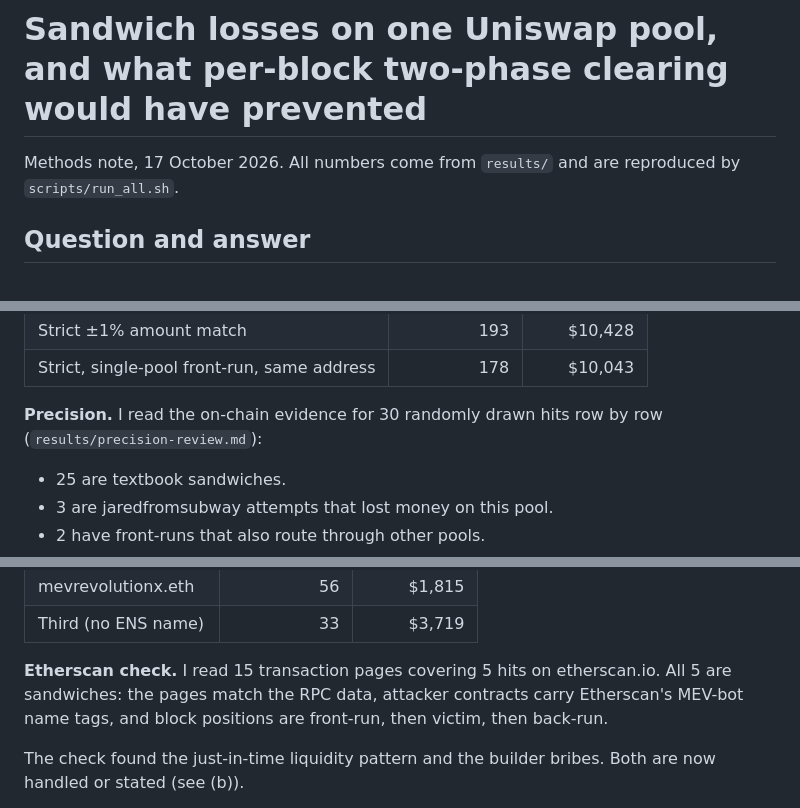
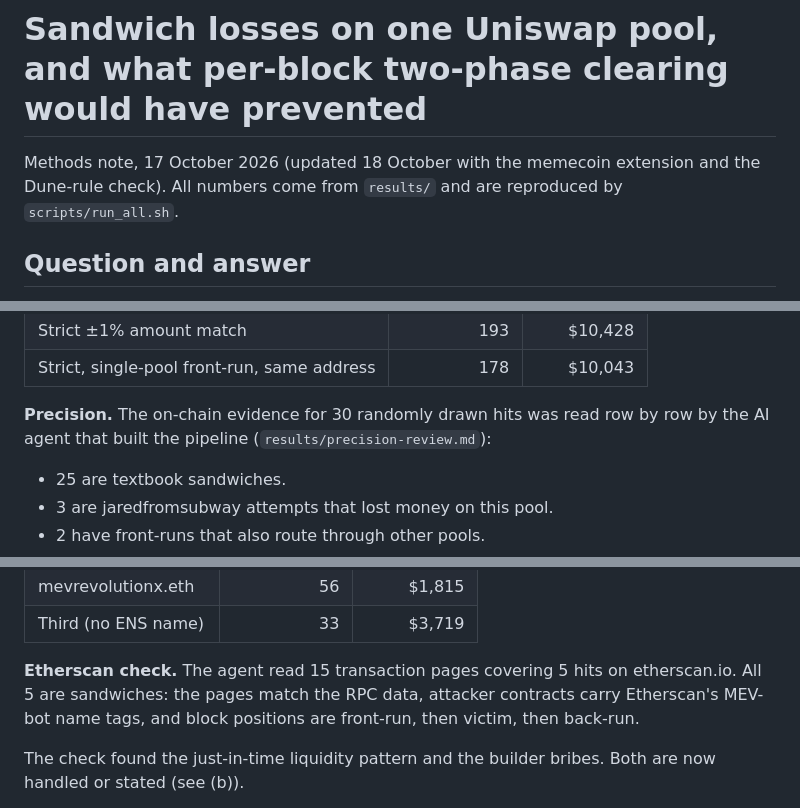
Before and after one commit to RahilBhavan/mev-sandwich-batch-study, a Markdown page: docs/methods.md, 3 parts joined by grey strips. GitHub-like rendering.

Commit message:
Methods note: neutral wording for agent-run checks, update date
Co-Authored-By: Claude Opus 5.5 (1M context) <noreply@anthropic.com>

```diff
--- a/docs/methods.md
+++ b/docs/methods.md
@@ -1,6 +1,6 @@
 # Sandwich losses on one Uniswap pool, and what per-block two-phase clearing would have prevented
 
-Methods note, 17 October 2026. All numbers come from `results/` and are reproduced by `scripts/run_all.sh`.
+Methods note, 17 October 2026 (updated 18 October with the memecoin extension and the Dune-rule check). All numbers come from `results/` and are reproduced by `scripts/run_all.sh`.
 
 ## Question and answer
 
@@ -53,7 +53,7 @@ The rule is in `mev/detect.py`; it follows Qin, Zhou and Gervais (S&P 2022) and
 | Strict ±1% amount match | 193 | $10,428 |
 | Strict, single-pool front-run, same address | 178 | $10,043 |
 
-**Precision.** I read the on-chain evidence for 30 randomly drawn hits row by row (`results/precision-review.md`):
+**Precision.** The on-chain evidence for 30 randomly drawn hits was read row by row by the AI agent that built the pipeline (`results/precision-review.md`):
 - 25 are textbook sandwiches.
 - 3 are jaredfromsubway attempts that lost money on this pool.
 - 2 have front-runs that also route through other pools.
@@ -67,7 +67,7 @@ The rule is in `mev/detect.py`; it follows Qin, Zhou and Gervais (S&P 2022) and
 | mevrevolutionx.eth | 56 | $1,815 |
 | Third (no ENS name) | 33 | $3,719 |
 
-**Etherscan check.** I read 15 transaction pages covering 5 hits on etherscan.io. All 5 are sandwiches: the pages match the RPC data, attacker contracts carry Etherscan's MEV-bot name tags, and block positions are front-run, then victim, then back-run.
+**Etherscan check.** The agent read 15 transaction pages covering 5 hits on etherscan.io. All 5 are sandwiches: the pages match the RPC data, attacker contracts carry Etherscan's MEV-bot name tags, and block positions are front-run, then victim, then back-run.
 
 The check found the just-in-time liquidity pattern and the builder bribes. Both are now handled or stated (see (b)).
 
```
